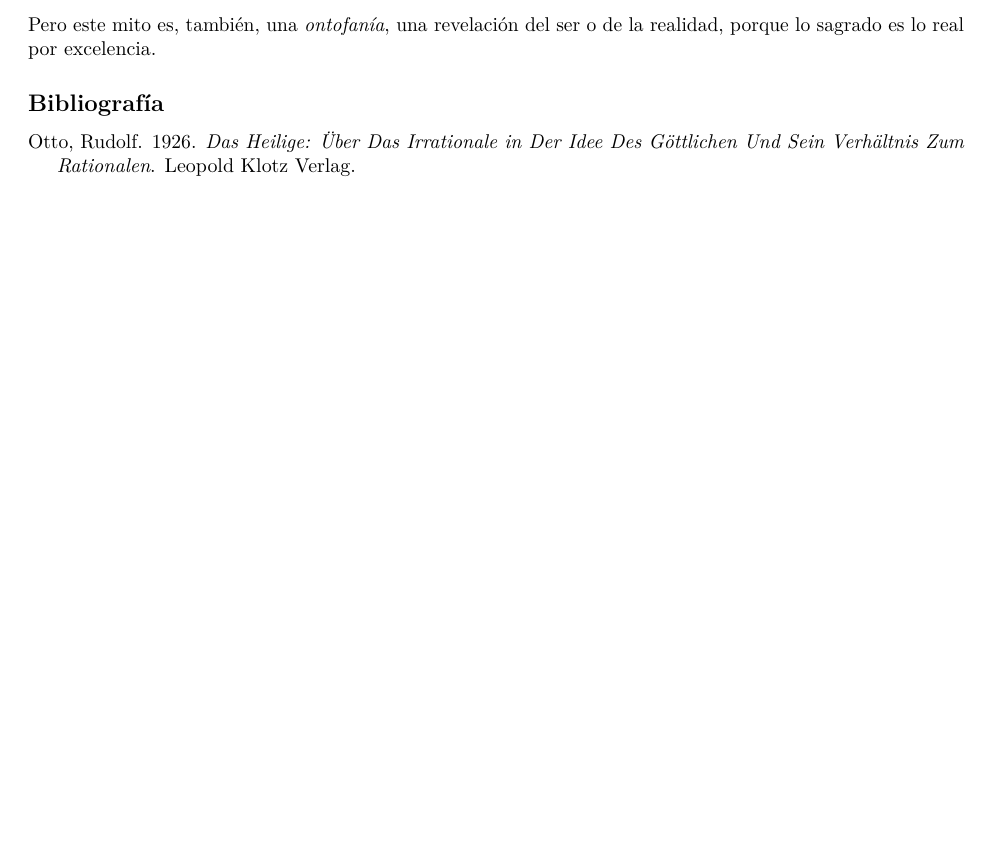
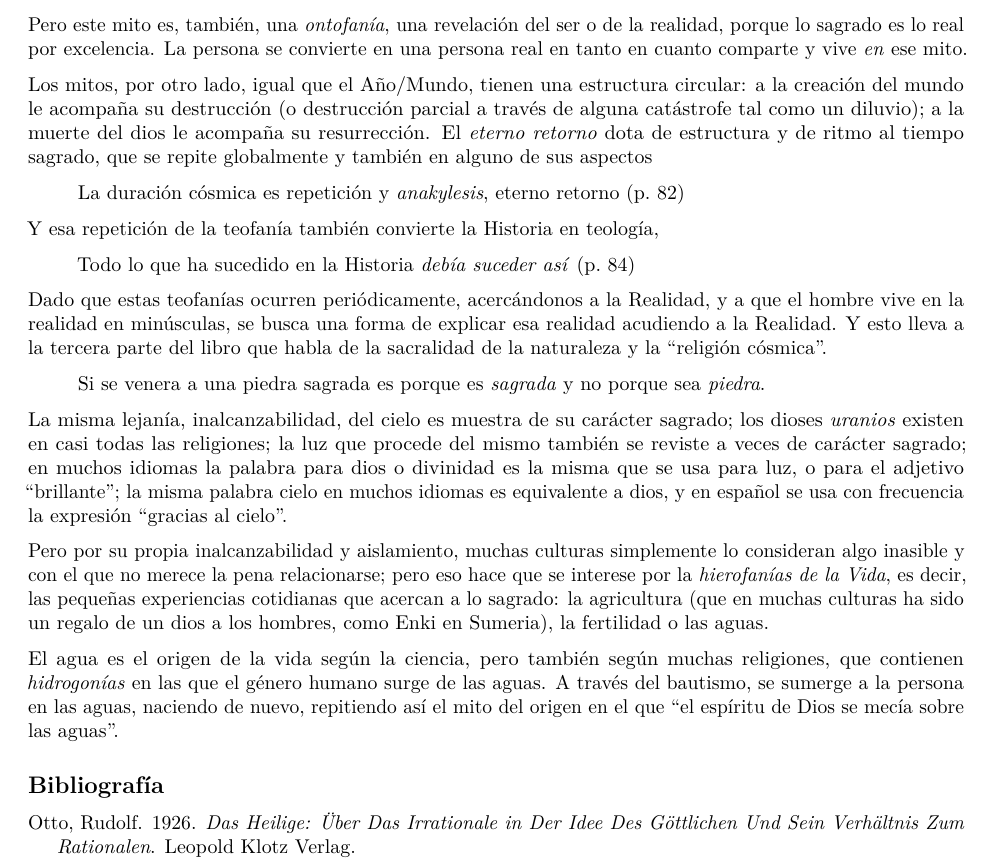
Before and after one commit to JJ/sagrado-y-profano, an R Markdown document (reseña-jj-merelo-lo-sagrado-y-lo-profano.Rmd): part of page 3 of 3, cut so that both start at the same text, the shorter picture padded with empty space. Rendered offline with R 4.5, knitr and Pandoc, then LaTeX, with nearby package versions.

Commit message:
Terminanmdo la tercera parte

```diff
--- a/reseña-jj-merelo-lo-sagrado-y-lo-profano.Rmd
+++ b/reseña-jj-merelo-lo-sagrado-y-lo-profano.Rmd
@@ -54,7 +54,25 @@ La misma cosmogonía marca también esa renovación que sucede todos los años,
 
 Por eso en todas las religiones y culturas hay fiestas que simbólicamente extraen a la persona del tiempo profano y la sitúan en un tiempo sagrado, purificador y lleno de significado, lleno de Realidad, y estas fiestas siempre están relacionadas con una cosmogonía, un tiempo mítico; al situarte en este tiempo sagrado, la persona viaja al "illud tempus" y se hace *contemporánea* de los dioses.
 
-Pero este mito es, también, una *ontofanía*, una revelación del ser o de la realidad, porque lo sagrado es lo real por excelencia.
+Pero este mito es, también, una *ontofanía*, una revelación del ser o de la realidad, porque lo sagrado es lo real por excelencia. La persona se convierte en una persona real en tanto en cuanto comparte y vive *en* ese mito.
+
+Los mitos, por otro lado, igual que el Año/Mundo, tienen una estructura circular: a la creación del mundo le acompaña su destrucción (o destrucción parcial a través de alguna catástrofe tal como un diluvio); a la muerte del dios le acompaña su resurrección. El *eterno retorno* dota de estructura y de ritmo al tiempo sagrado, que se repite globalmente y también en alguno de sus aspectos
+
+> La duración cósmica es repetición y *anakylesis*, eterno retorno (p. 82)
+
+Y esa repetición de la teofanía también convierte la Historia en teología,
+
+> Todo lo que ha sucedido en la Historia *debía suceder así* (p. 84)
+
+Dado que estas teofanías ocurren periódicamente, acercándonos a la Realidad, y a que el hombre vive en la realidad en minúsculas, se busca una forma de explicar esa realidad acudiendo a la Realidad. Y esto lleva a la tercera parte del libro que habla de la sacralidad de la naturaleza y la "religión cósmica".
+
+> Si se venera a una piedra sagrada es porque es *sagrada* y no porque sea *piedra*.
+
+La misma lejanía, inalcanzabilidad, del cielo es muestra de su carácter sagrado; los dioses *uranios* existen en casi todas las religiones; la luz que procede del mismo también se reviste a veces de carácter sagrado; en muchos idiomas la palabra para dios o divinidad es la misma que se usa para luz, o para el adjetivo "brillante"; la misma palabra cielo en muchos idiomas es equivalente a dios, y en español se usa con frecuencia la expresión "gracias al cielo".
+
+Pero por su propia inalcanzabilidad y aislamiento, muchas culturas simplemente lo consideran algo inasible y con el que no merece la pena relacionarse; pero eso hace que se interese por la *hierofanías de la Vida*, es decir, las pequeñas experiencias cotidianas que acercan a lo sagrado: la agricultura (que en muchas culturas ha sido un regalo de un dios a los hombres, como Enki en Sumeria), la fertilidad o las aguas.
+
+El agua es el origen de la vida según la ciencia, pero también según muchas religiones, que contienen *hidrogonías* en las que el género humano surge de las aguas. A través del bautismo, se sumerge a la persona en las aguas, naciendo de nuevo, repitiendo así el mito del origen en el que "el espíritu de Dios se mecía sobre las aguas".
 
 
 ## Bibliografía
```
